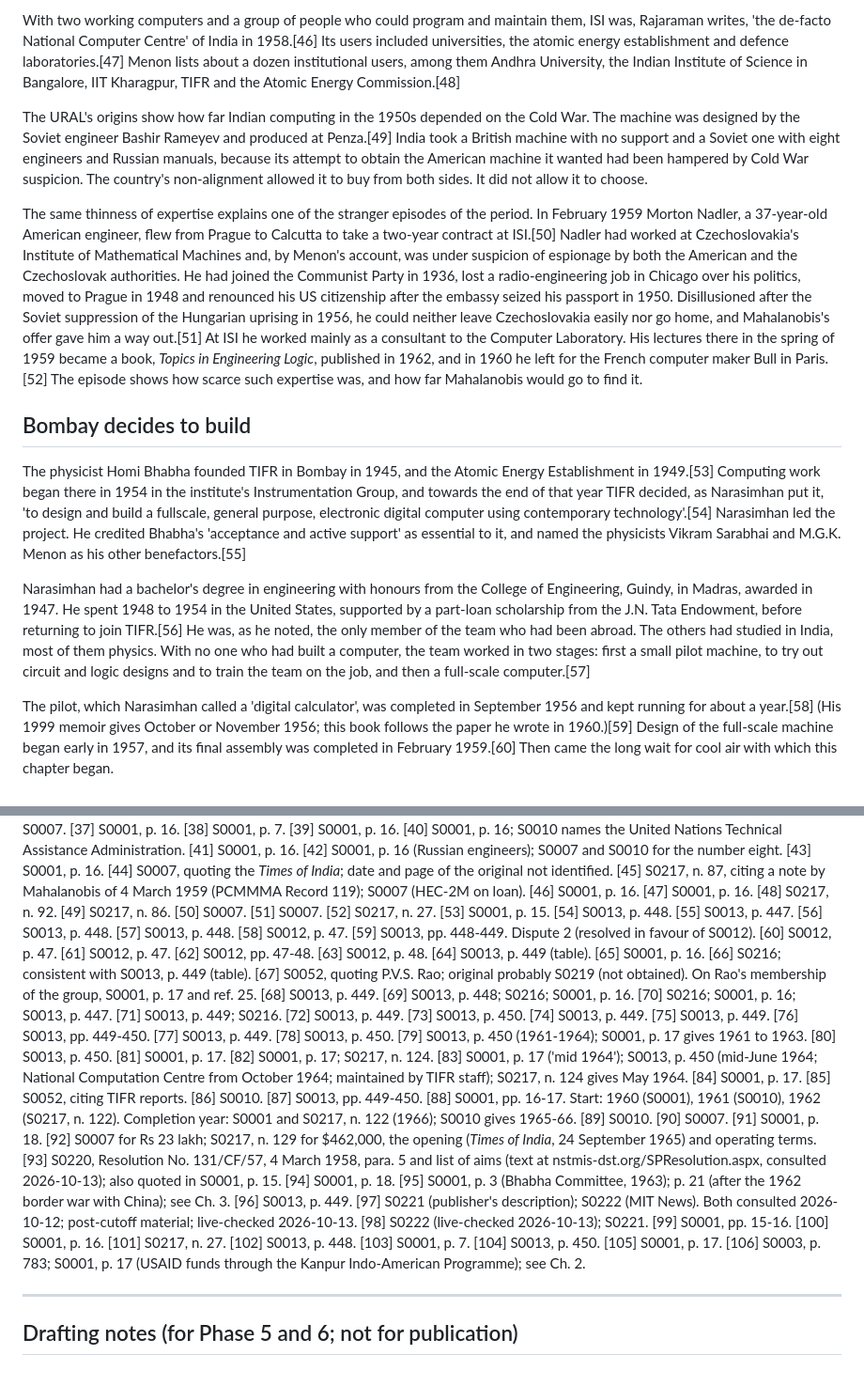
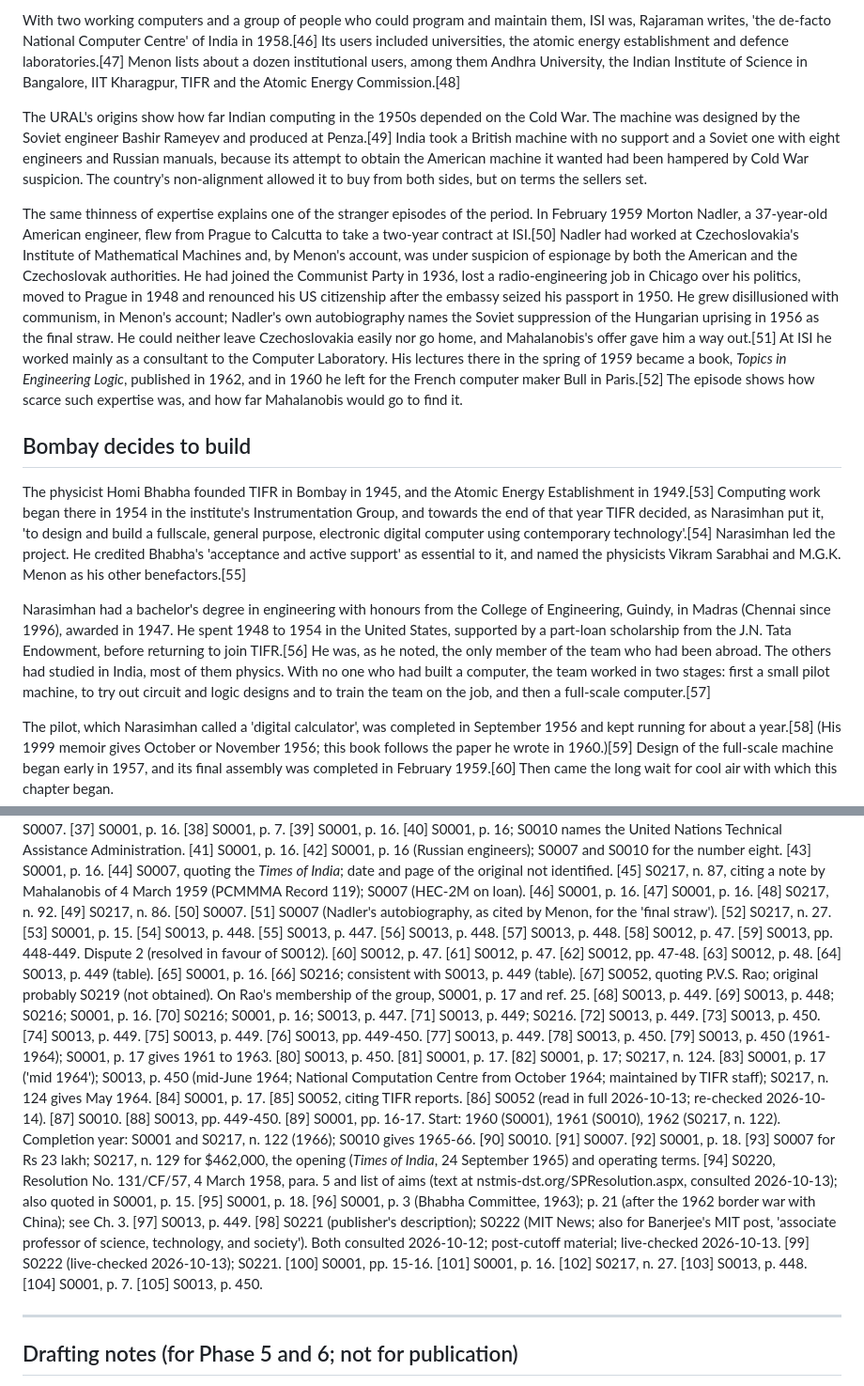
Before and after one commit to igniting/the-engineer-factory, a Markdown page: book/drafts/ch01.md, 2 parts joined by grey strips. Shown at 94% size. Rendered like a GitHub page.

```diff
--- a/book/drafts/ch01.md
+++ b/book/drafts/ch01.md
@@ -46,15 +46,15 @@ The URAL was a first-generation machine built with vacuum tubes. It had a drum m
 
 With two working computers and a group of people who could program and maintain them, ISI was, Rajaraman writes, 'the de-facto National Computer Centre' of India in 1958.[46] Its users included universities, the atomic energy establishment and defence laboratories.[47] Menon lists about a dozen institutional users, among them Andhra University, the Indian Institute of Science in Bangalore, IIT Kharagpur, TIFR and the Atomic Energy Commission.[48]
 
-The URAL's origins show how far Indian computing in the 1950s depended on the Cold War. The machine was designed by the Soviet engineer Bashir Rameyev and produced at Penza.[49] India took a British machine with no support and a Soviet one with eight engineers and Russian manuals, because its attempt to obtain the American machine it wanted had been hampered by Cold War suspicion. The country's non-alignment allowed it to buy from both sides. It did not allow it to choose.
+The URAL's origins show how far Indian computing in the 1950s depended on the Cold War. The machine was designed by the Soviet engineer Bashir Rameyev and produced at Penza.[49] India took a British machine with no support and a Soviet one with eight engineers and Russian manuals, because its attempt to obtain the American machine it wanted had been hampered by Cold War suspicion. The country's non-alignment allowed it to buy from both sides, but on terms the sellers set.
 
-The same thinness of expertise explains one of the stranger episodes of the period. In February 1959 Morton Nadler, a 37-year-old American engineer, flew from Prague to Calcutta to take a two-year contract at ISI.[50] Nadler had worked at Czechoslovakia's Institute of Mathematical Machines and, by Menon's account, was under suspicion of espionage by both the American and the Czechoslovak authorities. He had joined the Communist Party in 1936, lost a radio-engineering job in Chicago over his politics, moved to Prague in 1948 and renounced his US citizenship after the embassy seized his passport in 1950. Disillusioned after the Soviet suppression of the Hungarian uprising in 1956, he could neither leave Czechoslovakia easily nor go home, and Mahalanobis's offer gave him a way out.[51] At ISI he worked mainly as a consultant to the Computer Laboratory. His lectures there in the spring of 1959 became a book, *Topics in Engineering Logic*, published in 1962, and in 1960 he left for the French computer maker Bull in Paris.[52] The episode shows how scarce such expertise was, and how far Mahalanobis would go to find it.
+The same thinness of expertise explains one of the stranger episodes of the period. In February 1959 Morton Nadler, a 37-year-old American engineer, flew from Prague to Calcutta to take a two-year contract at ISI.[50] Nadler had worked at Czechoslovakia's Institute of Mathematical Machines and, by Menon's account, was under suspicion of espionage by both the American and the Czechoslovak authorities. He had joined the Communist Party in 1936, lost a radio-engineering job in Chicago over his politics, moved to Prague in 1948 and renounced his US citizenship after the embassy seized his passport in 1950. He grew disillusioned with communism, in Menon's account; Nadler's own autobiography names the Soviet suppression of the Hungarian uprising in 1956 as the final straw. He could neither leave Czechoslovakia easily nor go home, and Mahalanobis's offer gave him a way out.[51] At ISI he worked mainly as a consultant to the Computer Laboratory. His lectures there in the spring of 1959 became a book, *Topics in Engineering Logic*, published in 1962, and in 1960 he left for the French computer maker Bull in Paris.[52] The episode shows how scarce such expertise was, and how far Mahalanobis would go to find it.
 
 ## Bombay decides to build
 
 The physicist Homi Bhabha founded TIFR in Bombay in 1945, and the Atomic Energy Establishment in 1949.[53] Computing work began there in 1954 in the institute's Instrumentation Group, and towards the end of that year TIFR decided, as Narasimhan put it, 'to design and build a fullscale, general purpose, electronic digital computer using contemporary technology'.[54] Narasimhan led the project. He credited Bhabha's 'acceptance and active support' as essential to it, and named the physicists Vikram Sarabhai and M.G.K. Menon as his other benefactors.[55]
 
-Narasimhan had a bachelor's degree in engineering with honours from the College of Engineering, Guindy, in Madras, awarded in 1947. He spent 1948 to 1954 in the United States, supported by a part-loan scholarship from the J.N. Tata Endowment, before returning to join TIFR.[56] He was, as he noted, the only member of the team who had been abroad. The others had studied in India, most of them physics. With no one who had built a computer, the team worked in two stages: first a small pilot machine, to try out circuit and logic designs and to train the team on the job, and then a full-scale computer.[57]
+Narasimhan had a bachelor's degree in engineering with honours from the College of Engineering, Guindy, in Madras (Chennai since 1996), awarded in 1947. He spent 1948 to 1954 in the United States, supported by a part-loan scholarship from the J.N. Tata Endowment, before returning to join TIFR.[56] He was, as he noted, the only member of the team who had been abroad. The others had studied in India, most of them physics. With no one who had built a computer, the team worked in two stages: first a small pilot machine, to try out circuit and logic designs and to train the team on the job, and then a full-scale computer.[57]
 
 The pilot, which Narasimhan called a 'digital calculator', was completed in September 1956 and kept running for about a year.[58] (His 1999 memoir gives October or November 1956; this book follows the paper he wrote in 1960.)[59] Design of the full-scale machine began early in 1957, and its final assembly was completed in February 1959.[60] Then came the long wait for cool air with which this chapter began.
 
@@ -174,7 +174,7 @@ The next step was to train more, and to do it in classrooms rather than workshop
 [48] S0217, n. 92.
 [49] S0217, n. 86.
 [50] S0007.
-[51] S0007.
+[51] S0007 (Nadler's autobiography, as cited by Menon, for the 'final straw').
 [52] S0217, n. 27.
 [53] S0001, p. 15.
 [54] S0013, p. 448.
@@ -209,27 +209,26 @@ The next step was to train more, and to do it in classrooms rather than workshop
 [83] S0001, p. 17 ('mid 1964'); S0013, p. 450 (mid-June 1964; National Computation Centre from October 1964; maintained by TIFR staff); S0217, n. 124 gives May 1964.
 [84] S0001, p. 17.
 [85] S0052, citing TIFR reports.
-[86] S0010.
-[87] S0013, pp. 449-450.
-[88] S0001, pp. 16-17. Start: 1960 (S0001), 1961 (S0010), 1962 (S0217, n. 122). Completion year: S0001 and S0217, n. 122 (1966); S0010 gives 1965-66.
-[89] S0010.
-[90] S0007.
-[91] S0001, p. 18.
-[92] S0007 for Rs 23 lakh; S0217, n. 129 for $462,000, the opening (*Times of India*, 24 September 1965) and operating terms.
-[93] S0220, Resolution No. 131/CF/57, 4 March 1958, para. 5 and list of aims (text at nstmis-dst.org/SPResolution.aspx, consulted 2026-10-13); also quoted in S0001, p. 15.
-[94] S0001, p. 18.
-[95] S0001, p. 3 (Bhabha Committee, 1963); p. 21 (after the 1962 border war with China); see Ch. 3.
-[96] S0013, p. 449.
-[97] S0221 (publisher's description); S0222 (MIT News). Both consulted 2026-10-12; post-cutoff material; live-checked 2026-10-13.
-[98] S0222 (live-checked 2026-10-13); S0221.
-[99] S0001, pp. 15-16.
-[100] S0001, p. 16.
-[101] S0217, n. 27.
-[102] S0013, p. 448.
-[103] S0001, p. 7.
-[104] S0013, p. 450.
-[105] S0001, p. 17.
-[106] S0003, p. 783; S0001, p. 17 (USAID funds through the Kanpur Indo-American Programme); see Ch. 2.
+[86] S0052 (read in full 2026-10-13; re-checked 2026-10-14).
+[87] S0010.
+[88] S0013, pp. 449-450.
+[89] S0001, pp. 16-17. Start: 1960 (S0001), 1961 (S0010), 1962 (S0217, n. 122). Completion year: S0001 and S0217, n. 122 (1966); S0010 gives 1965-66.
+[90] S0010.
+[91] S0007.
+[92] S0001, p. 18.
+[93] S0007 for Rs 23 lakh; S0217, n. 129 for $462,000, the opening (*Times of India*, 24 September 1965) and operating terms.
+[94] S0220, Resolution No. 131/CF/57, 4 March 1958, para. 5 and list of aims (text at nstmis-dst.org/SPResolution.aspx, consulted 2026-10-13); also quoted in S0001, p. 15.
+[95] S0001, p. 18.
+[96] S0001, p. 3 (Bhabha Committee, 1963); p. 21 (after the 1962 border war with China); see Ch. 3.
+[97] S0013, p. 449.
+[98] S0221 (publisher's description); S0222 (MIT News; also for Banerjee's MIT post, 'associate professor of science, technology, and society'). Both consulted 2026-10-12; post-cutoff material; live-checked 2026-10-13.
+[99] S0222 (live-checked 2026-10-13); S0221.
+[100] S0001, pp. 15-16.
+[101] S0001, p. 16.
+[102] S0217, n. 27.
+[103] S0013, p. 448.
+[104] S0001, p. 7.
+[105] S0013, p. 450.
 
 ---
 
```
Also changed, not shown: other parts of book/drafts/ch01.md (+14 -13 lines), book/STATE.md (+3 -2 lines), book/verify/ch01-revision.md (added, +49 -0 lines).
